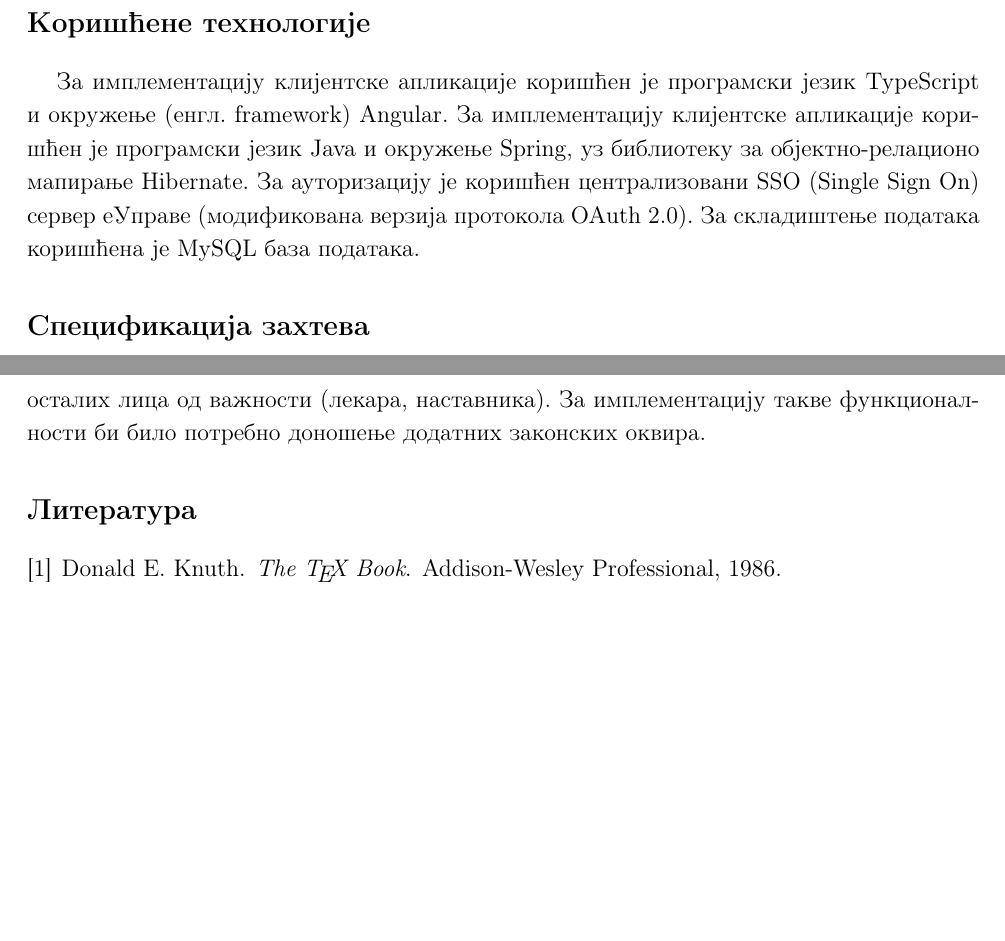
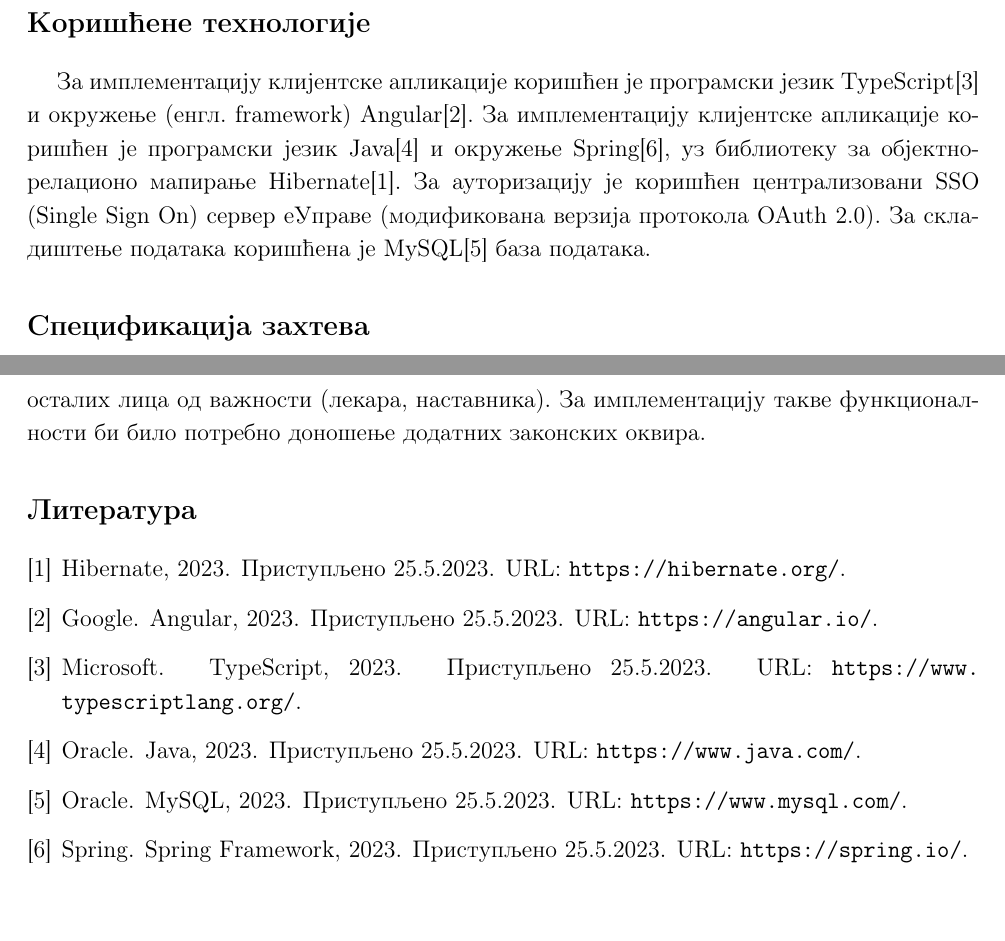
Before and after one commit to euprava-tim10/efakultet-seminarski, a LaTeX document (efakultet.tex, which reads refs.bib): two parts of pages 2 and 3 of 3, joined at a grey line, cut so that both start at the same text. Compiled offline with pdfLaTeX.

Commit message:
basic refs with links

```diff
--- a/efakultet.tex
+++ b/efakultet.tex
@@ -11,17 +11,14 @@
 
 \hypersetup{unicode}
 \makeindex
-\large
 
-
+\usepackage{url}
 
 \usepackage[all]{nowidow} % Tries to remove widows
 %\usepackage[protrusion=true,expansion=true]{microtype} % Improves typography, load after fontpackage is selected
 
 \title{Интегрисани информациони систем за издавање диплома и конкурс за упис на високошколске установе еФакултет}
 \author{Борисав Живановић}
-
-
 
 \begin{document}
 
@@ -56,11 +53,10 @@
 
 \section*{Коришћене технологије}
 
-За имплементацију клијентске апликације коришћен је програмски језик TypeScript и окружење (енгл. framework) Angular.
-За имплементацију клијентске апликације коришћен је програмски језик Java и окружење Spring, уз библиотеку
-за објектно-релационо мапирање Hibernate.
+За имплементацију клијентске апликације коришћен је програмски језик TypeScript\cite{typescript} и окружење (енгл. framework) Angular\cite{angular}.
+За имплементацију клијентске апликације коришћен је програмски језик Java\cite{java} и окружење Spring\cite{spring}, уз библиотеку за објектно-релационо мапирање Hibernate\cite{hibernate}.
 За ауторизацију је коришћен централизовани SSO (Single Sign On) сервер еУправе (модификована верзија протокола OAuth 2.0).
-За складиштење података коришћена је MySQL база података.
+За складиштење података коришћена је MySQL\cite{mysql} база података.
 
 \section*{Спецификација захтева}
 
--- a/refs.bib
+++ b/refs.bib
@@ -1,6 +1,46 @@
-@book{texbook,
-  author = {Donald E. Knuth},
-  year = {1986},
-  title = {The {\TeX} Book},
-  publisher = {Addison-Wesley Professional}
+@misc{typescript,
+ author = "Microsoft",
+ year = "2023",
+ title = "Type{S}cript",
+ url = "https://www.typescriptlang.org/",
+ note = "Приступљено 25.5.2023."
 }
+
+@misc{angular,
+ author = "Google",
+ year = "2023",
+ title = "Angular",
+ url = "https://angular.io/",
+ note = "Приступљено 25.5.2023."
+}
+
+@misc{java,
+ author = "Oracle",
+ year = "2023",
+ title = "Java",
+ url = "https://www.java.com/",
+ note = "Приступљено 25.5.2023."
+}
+
+@misc{spring,
+ author = "Spring",
+ year = "2023",
+ title = "Spring {F}ramework",
+ url = "https://spring.io/",
+ note = "Приступљено 25.5.2023."
+}
+
+@misc{hibernate,
+ year = "2023",
+ title = "Hibernate",
+ url = "https://hibernate.org/",
+ note = "Приступљено 25.5.2023."
+}
+
+@misc{mysql,
+ author = "Oracle",
+ year = "2023",
+ title = "My{SQL}",
+ url = "https://www.mysql.com/",
+ note = "Приступљено 25.5.2023."
+}
```
Also changed, not shown: efakultet.pdf, efakultet.tex (4 more changed lines).
